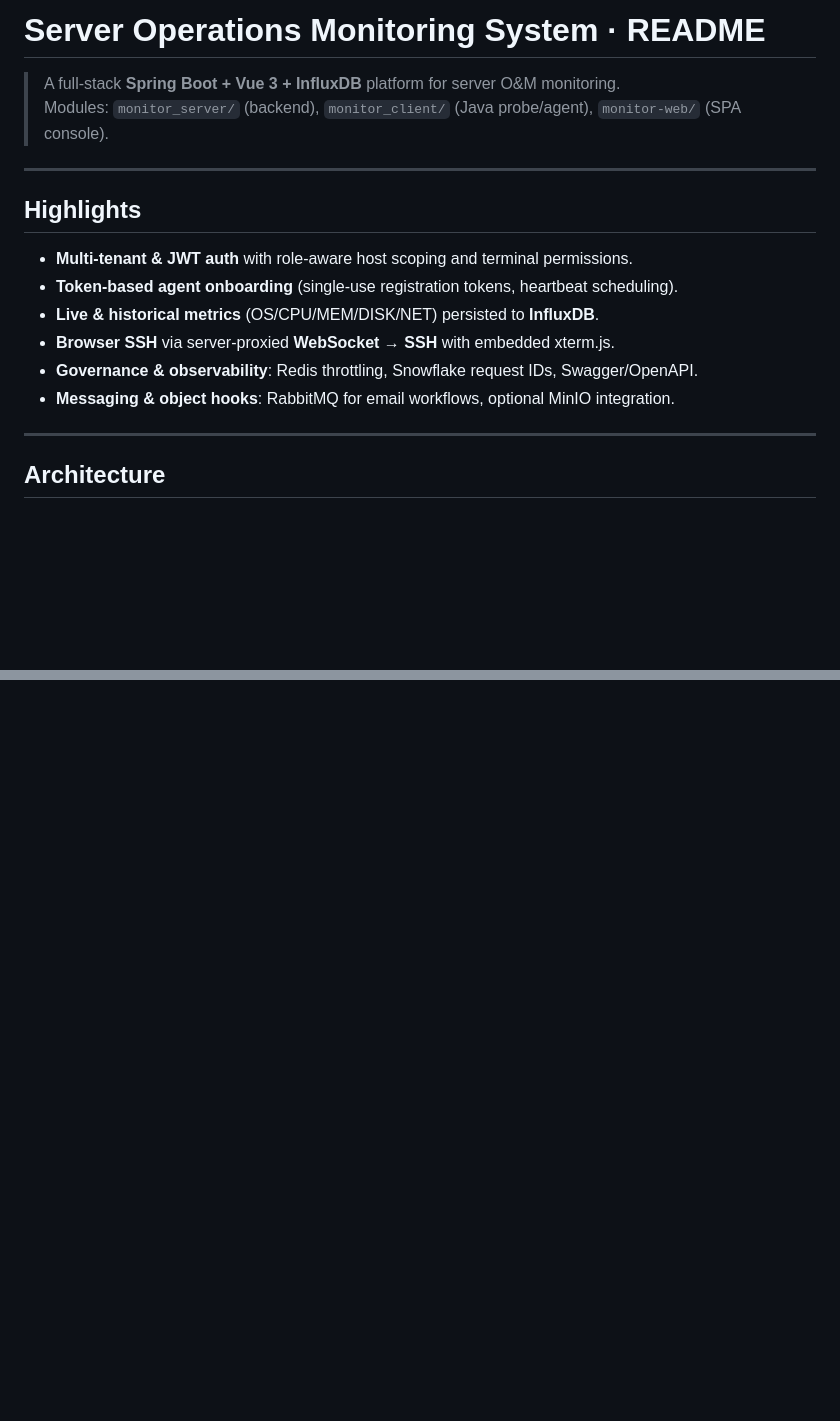
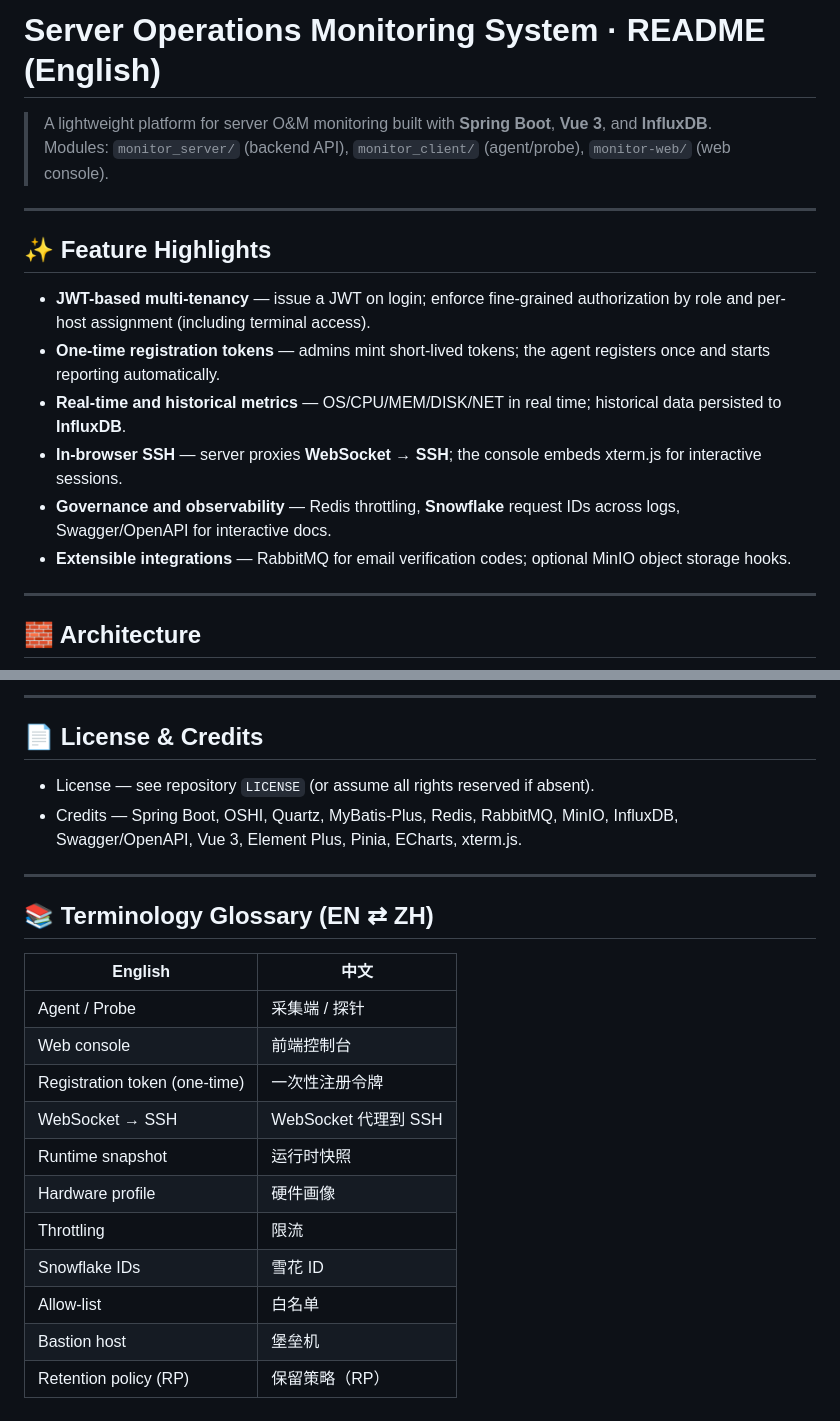
Before and after one commit to Zonglin-He/ServerOperationsMonitoringSystem, a Markdown page: README.md, 2 parts joined by grey strips. Rendered like a GitHub page; blank space fills up the shorter version.

````diff
--- a/README.md
+++ b/README.md
@@ -1,22 +1,21 @@
-# Server Operations Monitoring System · README
+# Server Operations Monitoring System · README (English)
 
-> A full-stack **Spring Boot + Vue 3 + InfluxDB** platform for server O&M monitoring.
-> Modules: `monitor_server/` (backend), `monitor_client/` (Java probe/agent), `monitor-web/` (SPA console).
+> A lightweight platform for server O&M monitoring built with **Spring Boot**, **Vue 3**, and **InfluxDB**.
+> Modules: `monitor_server/` (backend API), `monitor_client/` (agent/probe), `monitor-web/` (web console).
 
 ---
 
-## Highlights
-- **Multi-tenant & JWT auth** with role-aware host scoping and terminal permissions.
-- **Token-based agent onboarding** (single-use registration tokens, heartbeat scheduling).
-- **Live & historical metrics** (OS/CPU/MEM/DISK/NET) persisted to **InfluxDB**.
-- **Browser SSH** via server-proxied **WebSocket → SSH** with embedded xterm.js.
-- **Governance & observability**: Redis throttling, Snowflake request IDs, Swagger/OpenAPI.
-- **Messaging & object hooks**: RabbitMQ for email workflows, optional MinIO integration.
+## ✨ Feature Highlights
+- **JWT-based multi-tenancy** — issue a JWT on login; enforce fine-grained authorization by role and per-host assignment (including terminal access).
+- **One-time registration tokens** — admins mint short-lived tokens; the agent registers once and starts reporting automatically.
+- **Real-time and historical metrics** — OS/CPU/MEM/DISK/NET in real time; historical data persisted to **InfluxDB**.
+- **In-browser SSH** — server proxies **WebSocket → SSH**; the console embeds xterm.js for interactive sessions.
+- **Governance and observability** — Redis throttling, **Snowflake** request IDs across logs, Swagger/OpenAPI for interactive docs.
+- **Extensible integrations** — RabbitMQ for email verification codes; optional MinIO object storage hooks.
 
 ---
 
-## Architecture
-
+## 🧱 Architecture
 ```mermaid
 flowchart LR
   subgraph Client[monitor_client · Java Probe]
@@ -150,0 +165,22 @@ curl -H "Authorization: Bearer <JWT>" \
+---
+
+## 📄 License & Credits
+- License — see repository `LICENSE` (or assume all rights reserved if absent).
+- Credits — Spring Boot, OSHI, Quartz, MyBatis-Plus, Redis, RabbitMQ, MinIO, InfluxDB, Swagger/OpenAPI, Vue 3, Element Plus, Pinia, ECharts, xterm.js.
+
+---
+
+## 📚 Terminology Glossary (EN ⇄ ZH)
+| English | 中文 |
+|---|---|
+| Agent / Probe | 采集端 / 探针 |
+| Web console | 前端控制台 |
+| Registration token (one-time) | 一次性注册令牌 |
+| WebSocket → SSH | WebSocket 代理到 SSH |
+| Runtime snapshot | 运行时快照 |
+| Hardware profile | 硬件画像 |
+| Throttling | 限流 |
+| Snowflake IDs | 雪花 ID |
+| Allow-list | 白名单 |
+| Bastion host | 堡垒机 |
+| Retention policy (RP) | 保留策略（RP） |
````
Also changed, not shown: other parts of README.md (+91 -76 lines).
